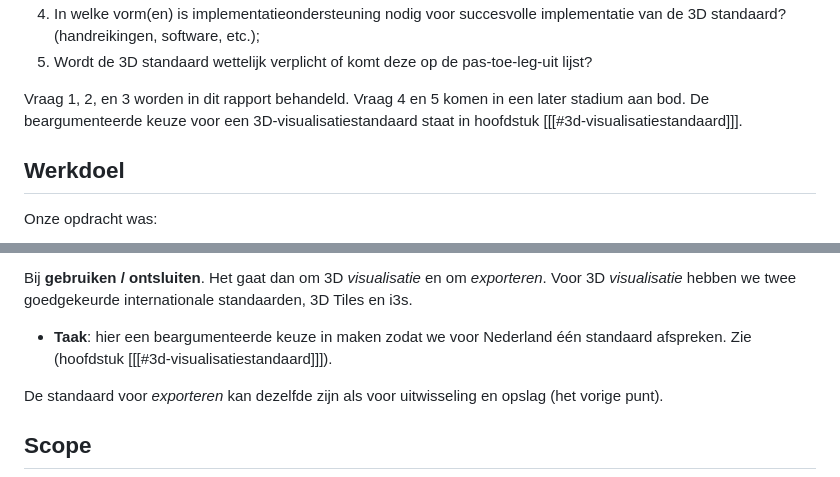
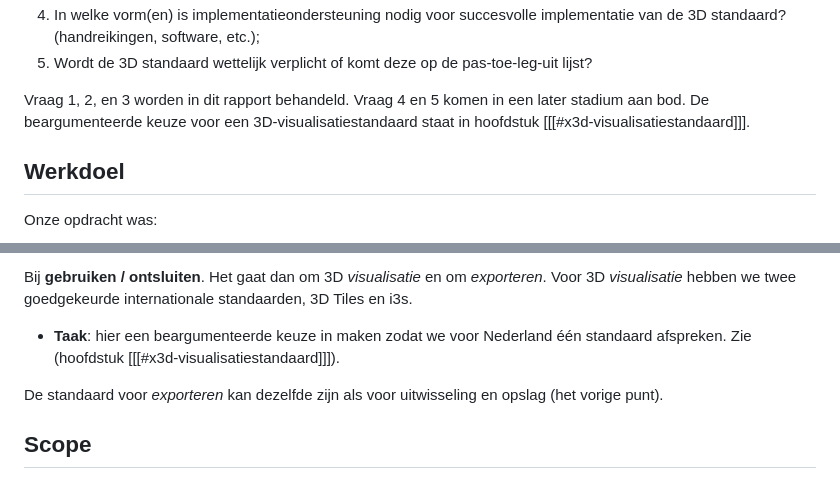
Before and after one commit to Geonovum/3d-standaard-rapport, a Markdown page: ch01.md, 2 parts joined by grey strips. GitHub-like rendering.

Commit message:
fix broken links

```diff
--- a/ch01.md
+++ b/ch01.md
@@ -12,7 +12,7 @@ In het vervolgonderzoek stonden vijf onderzoeksvragen centraal:
 1.	In welke vorm(en) is implementatieondersteuning nodig voor succesvolle implementatie van de 3D standaard? (handreikingen, software, etc.);
 1.	Wordt de 3D standaard wettelijk verplicht of komt deze op de pas-toe-leg-uit lijst?
 
-Vraag 1, 2, en 3 worden in dit rapport behandeld. Vraag 4 en 5 komen in een later stadium aan bod. De beargumenteerde keuze voor een 3D-visualisatiestandaard staat in hoofdstuk [[[#3d-visualisatiestandaard]]].
+Vraag 1, 2, en 3 worden in dit rapport behandeld. Vraag 4 en 5 komen in een later stadium aan bod. De beargumenteerde keuze voor een 3D-visualisatiestandaard staat in hoofdstuk [[[#x3d-visualisatiestandaard]]].
 
 ## Werkdoel
 
@@ -45,7 +45,7 @@ Bij **aanbieden / registreren**. Het gaat dan om *uitwisseling en opslag* van 3D
 
 Bij **gebruiken / ontsluiten**. Het gaat dan om 3D *visualisatie* en om *exporteren*. Voor 3D *visualisatie* hebben we twee goedgekeurde internationale standaarden, 3D Tiles en i3s.
 
-- **Taak**: hier een beargumenteerde keuze in maken zodat we voor Nederland één standaard afspreken. Zie (hoofdstuk [[[#3d-visualisatiestandaard]]]).
+- **Taak**: hier een beargumenteerde keuze in maken zodat we voor Nederland één standaard afspreken. Zie (hoofdstuk [[[#x3d-visualisatiestandaard]]]).
 
 De standaard voor *exporteren* kan dezelfde zijn als voor uitwisseling en opslag (het vorige punt).
 
```
